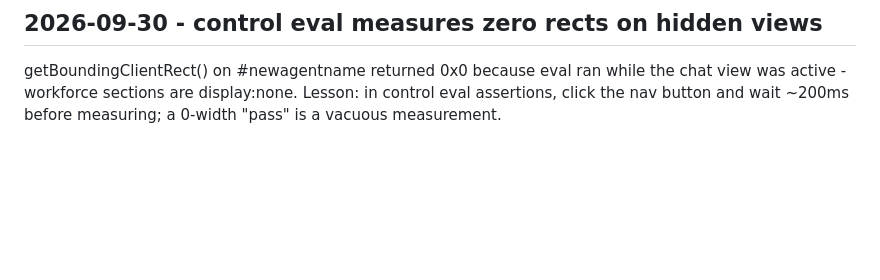
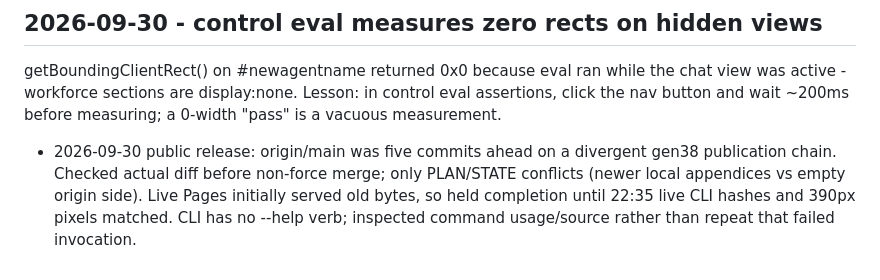
Before and after one commit to aeiouvcode/open-muse, a Markdown page: MISTAKES.md, the part around the change. Rendered like a GitHub page; blank space fills up the shorter version.

```diff
--- a/MISTAKES.md
+++ b/MISTAKES.md
@@ -132,3 +132,5 @@ getBoundingClientRect() on #newagentname returned 0x0 because eval ran
 while the chat view was active - workforce sections are display:none.
 Lesson: in control eval assertions, click the nav button and wait
 ~200ms before measuring; a 0-width "pass" is a vacuous measurement.
+
+- 2026-09-30 public release: origin/main was five commits ahead on a divergent gen38 publication chain. Checked actual diff before non-force merge; only PLAN/STATE conflicts (newer local appendices vs empty origin side). Live Pages initially served old bytes, so held completion until 22:35 live CLI hashes and 390px pixels matched. CLI has no --help verb; inspected command usage/source rather than repeat that failed invocation.
```
Also changed, not shown: PLAN.md (+3 -0 lines), STATE.md (+6 -0 lines).
